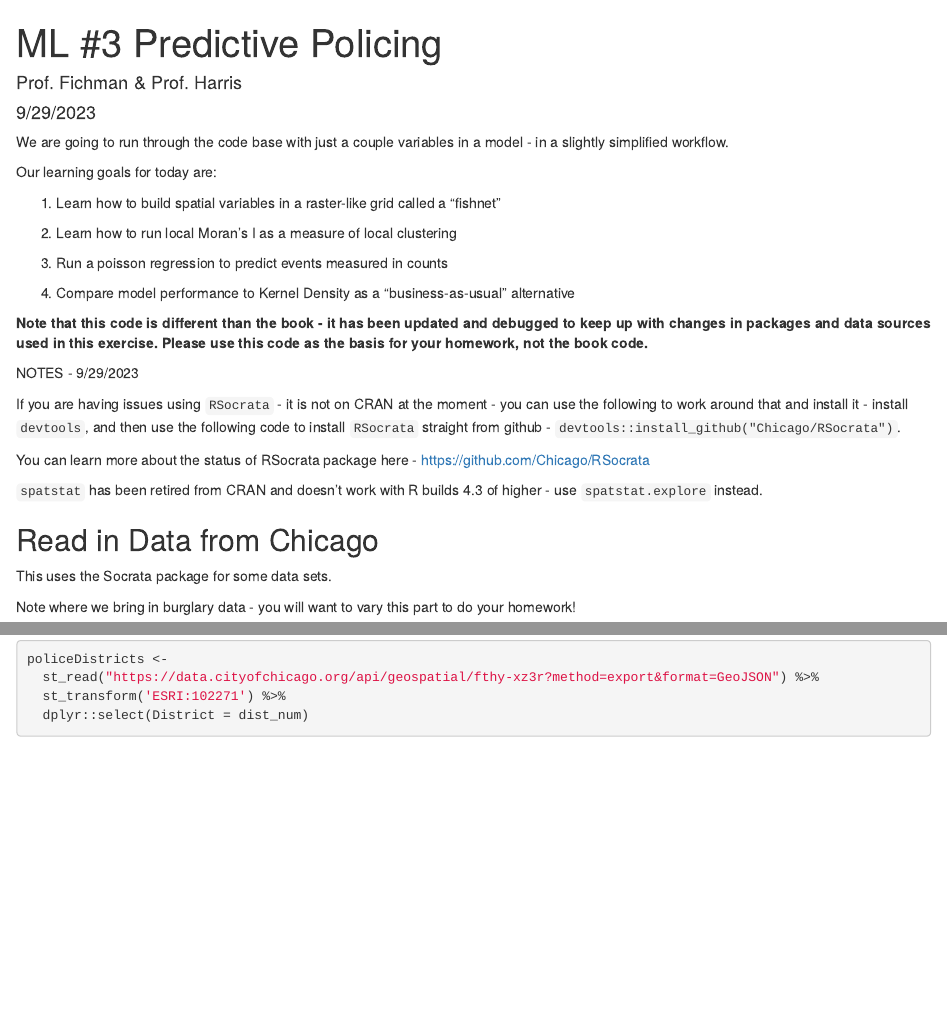
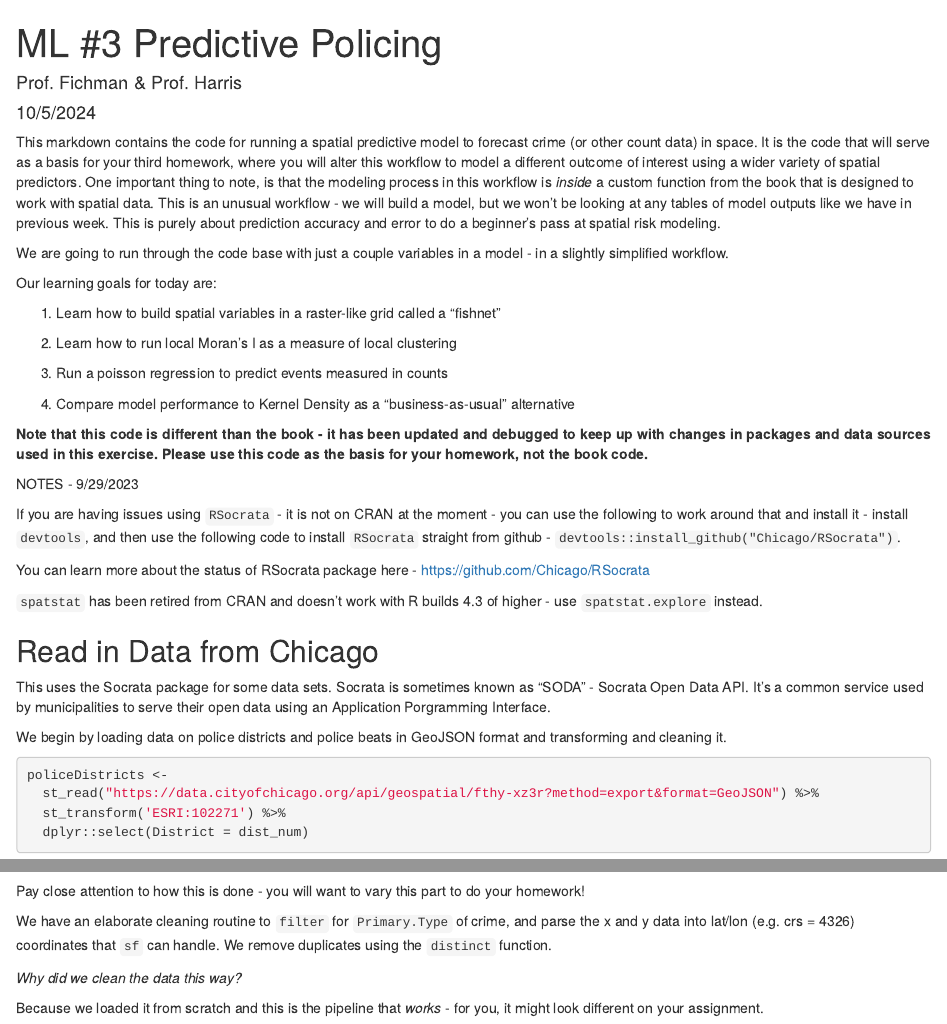
Before and after one commit to mafichman/musa_5080_2024, an R Markdown document (Week_6/Pred_poling_lab.Rmd): the page in a window 1100 px wide, from its top, and a second part further down, joined at a grey line. Rendered offline with R 4.5, knitr and Pandoc, with nearby package versions; some code elsewhere in the file could not run offline.

Commit message:
Update Pred_poling_lab.Rmd
additional annotation for lab

````diff
--- a/Week_6/Pred_poling_lab.Rmd
+++ b/Week_6/Pred_poling_lab.Rmd
@@ -1,9 +1,11 @@
 ---
 title: 'ML #3 Predictive Policing'
 author: "Prof. Fichman & Prof. Harris"
-date: "9/29/2023"
+date: "10/5/2024"
 output: html_document
 ---
+
+This markdown contains the code for running a spatial predictive model to forecast crime (or other count data) in space. It is the code that will serve as a basis for your third homework, where you will alter this workflow to model a different outcome of interest using a wider variety of spatial predictors. One important thing to note, is that the modeling process in this workflow is *inside* a custom function from the book that is designed to work with spatial data. This is an unusual workflow - we will build a model, but we won't be looking at any tables of model outputs like we have in previous week. This is purely about prediction accuracy and error to do a beginner's pass at spatial risk modeling.
 
 We are going to run through the code base with just a couple variables in a model - in a slightly simplified workflow.
 
@@ -52,9 +54,9 @@ source("https://raw.githubusercontent.com/urbanSpatial/Public-Policy-Analytics-L
 
 ## Read in Data from Chicago
 
-This uses the Socrata package for some data sets.
+This uses the Socrata package for some data sets. Socrata is sometimes known as "SODA" - Socrata Open Data API. It's a common service used by municipalities to serve their open data using an Application Porgramming Interface.
 
-Note where we bring in burglary data - you will want to vary this part to do your homework!
+We begin by loading data on police districts and police beats in GeoJSON format and transforming and cleaning it.
 
 ```{r}
 policeDistricts <-
@@ -73,3 +78,12 @@ bothPoliceUnits <- rbind(mutate(policeDistricts, Legend = "Police Districts"),
+Pay close attention to how this is done - you will want to vary this part to do your homework!
+
+We have an elaborate cleaning routine to `filter` for `Primary.Type` of crime, and parse the x and y data into lat/lon (e.g. crs = 4326) coordinates that `sf` can handle. We remove duplicates using the `distinct` function.
+
+*Why did we clean the data this way?*
+
+Because we loaded it from scratch and this is the pipeline that *works* - for you, it might look different on your assignment.
+
+```{r}
 burglaries <-
   read.socrata("https://data.cityofchicago.org/Public-Safety/Crimes-2017/d62x-nvdr") %>%
     filter(Primary.Type == "BURGLARY" & Description == "FORCIBLE ENTRY") %>%
````
Also changed, not shown: Week_6/Pred_poling_lab.Rmd (28 more changed lines).
